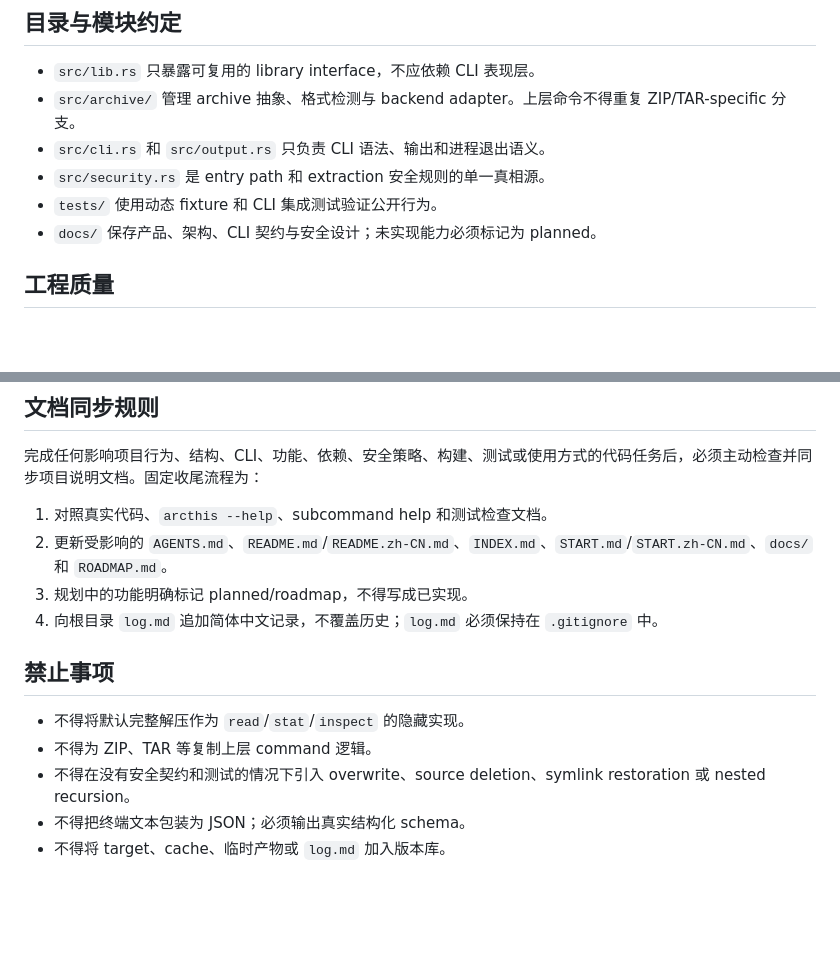
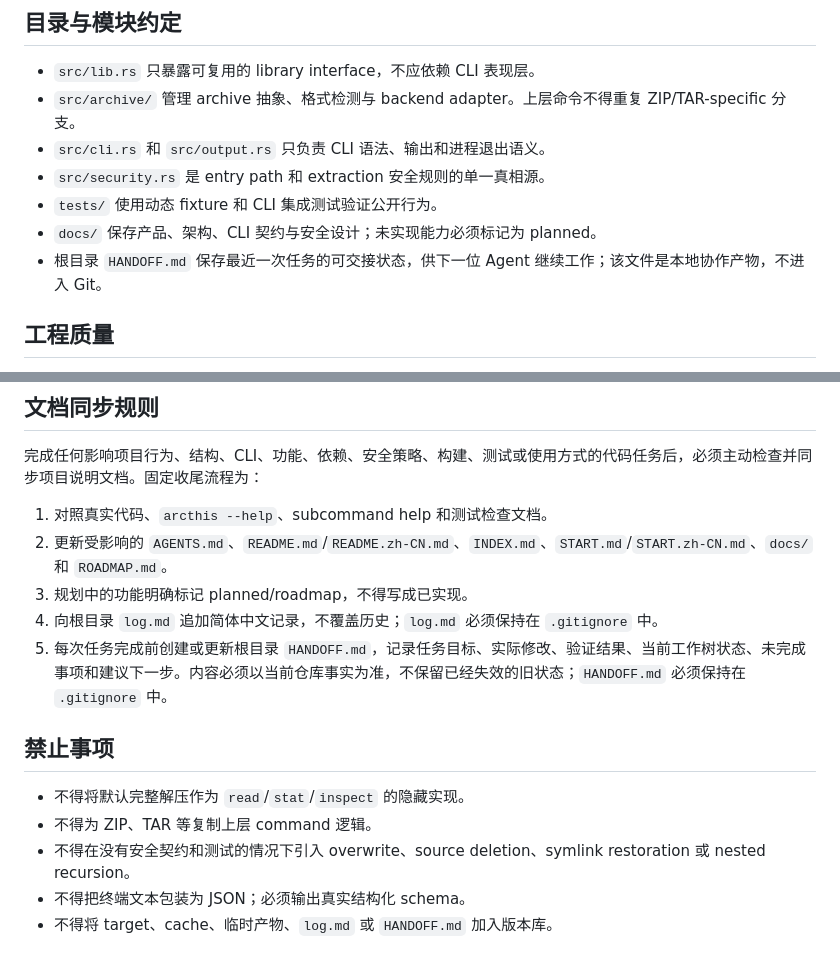
Before and after one commit to mkynyd/arcthis, a Markdown page: AGENTS.md, 2 parts joined by grey strips. GitHub-like rendering; blank space fills up the shorter version.

Commit message:
Document handoff workflow and ignore rules

```diff
--- a/AGENTS.md
+++ b/AGENTS.md
@@ -23,6 +23,7 @@
 - `src/security.rs` 是 entry path 和 extraction 安全规则的单一真相源。
 - `tests/` 使用动态 fixture 和 CLI 集成测试验证公开行为。
 - `docs/` 保存产品、架构、CLI 契约与安全设计；未实现能力必须标记为 planned。
+- 根目录 `HANDOFF.md` 保存最近一次任务的可交接状态，供下一位 Agent 继续工作；该文件是本地协作产物，不进入 Git。
 
 ## 工程质量
 
@@ -57,6 +58,7 @@
 2. 更新受影响的 `AGENTS.md`、`README.md`/`README.zh-CN.md`、`INDEX.md`、`START.md`/`START.zh-CN.md`、`docs/` 和 `ROADMAP.md`。
 3. 规划中的功能明确标记 planned/roadmap，不得写成已实现。
 4. 向根目录 `log.md` 追加简体中文记录，不覆盖历史；`log.md` 必须保持在 `.gitignore` 中。
+5. 每次任务完成前创建或更新根目录 `HANDOFF.md`，记录任务目标、实际修改、验证结果、当前工作树状态、未完成事项和建议下一步。内容必须以当前仓库事实为准，不保留已经失效的旧状态；`HANDOFF.md` 必须保持在 `.gitignore` 中。
 
 ## 禁止事项
 
@@ -64,4 +66,4 @@
 - 不得为 ZIP、TAR 等复制上层 command 逻辑。
 - 不得在没有安全契约和测试的情况下引入 overwrite、source deletion、symlink restoration 或 nested recursion。
 - 不得把终端文本包装为 JSON；必须输出真实结构化 schema。
-- 不得将 target、cache、临时产物或 `log.md` 加入版本库。
+- 不得将 target、cache、临时产物、`log.md` 或 `HANDOFF.md` 加入版本库。
```
